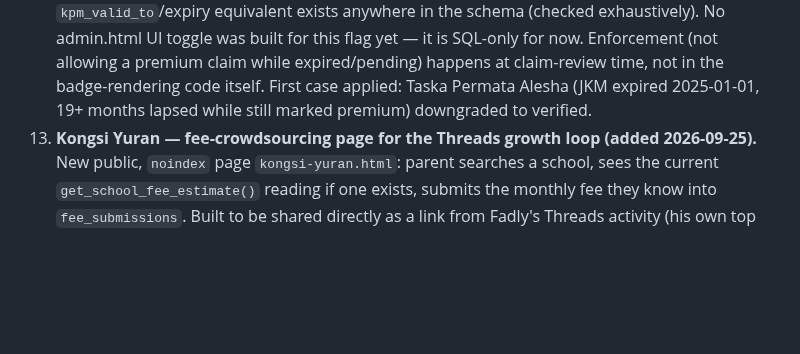
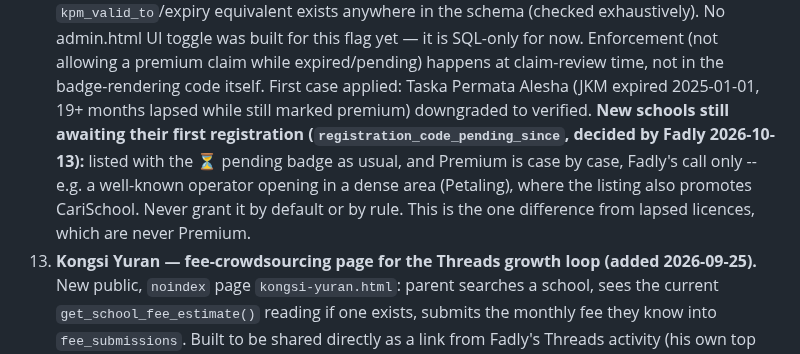
Before and after one commit to mdfadlyh/Carischool, a Markdown page: CLAUDE.md, the part around the change. Rendered like a GitHub page; blank space fills up the shorter version.

```diff
--- a/CLAUDE.md
+++ b/CLAUDE.md
@@ -373,6 +373,11 @@ is checkable against `api/sitemap.js`'s static URL block plus the internal links
     allowing a premium claim while expired/pending) happens at claim-review time, not in the
     badge-rendering code itself. First case applied: Taska Permata Alesha (JKM expired
     2025-01-01, 19+ months lapsed while still marked premium) downgraded to verified.
+    **New schools still awaiting their first registration (`registration_code_pending_since`,
+    decided by Fadly 2026-10-13):** listed with the ⏳ pending badge as usual, and Premium is
+    case by case, Fadly's call only -- e.g. a well-known operator opening in a dense area
+    (Petaling), where the listing also promotes CariSchool. Never grant it by default or by
+    rule. This is the one difference from lapsed licences, which are never Premium.
 13. **Kongsi Yuran — fee-crowdsourcing page for the Threads growth loop (added 2026-09-25).**
     New public, `noindex` page `kongsi-yuran.html`: parent searches a school, sees the current
     `get_school_fee_estimate()` reading if one exists, submits the monthly fee they know into
```
Also changed, not shown: skills/carischool-manual/SKILL.md (+5 -0 lines).
